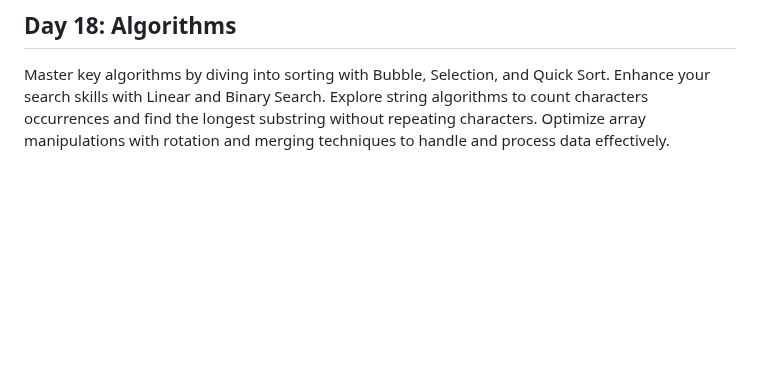
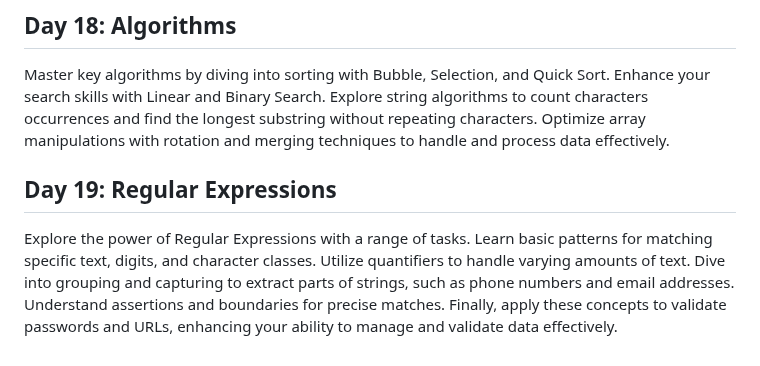
Before and after one commit to reetjain01/30-Days-JS-Challenge-ChaiAurCode, a Markdown page: README.md, the part around the change. GitHub-like rendering; blank space fills up the shorter version.

```diff
--- a/README.md
+++ b/README.md
@@ -55,3 +55,6 @@ Explore key data structures: manage nodes with Linked Lists, implement LIFO oper
 
 ## Day 18: Algorithms
 Master key algorithms by diving into sorting with Bubble, Selection, and Quick Sort. Enhance your search skills with Linear and Binary Search. Explore string algorithms to count characters occurrences and find the longest substring without repeating characters. Optimize array manipulations with rotation and merging techniques to handle and process data effectively.
+
+## Day 19: Regular Expressions
+Explore the power of Regular Expressions with a range of tasks. Learn basic patterns for matching specific text, digits, and character classes. Utilize quantifiers to handle varying amounts of text. Dive into grouping and capturing to extract parts of strings, such as phone numbers and email addresses. Understand assertions and boundaries for precise matches. Finally, apply these concepts to validate passwords and URLs, enhancing your ability to manage and validate data effectively.
```
